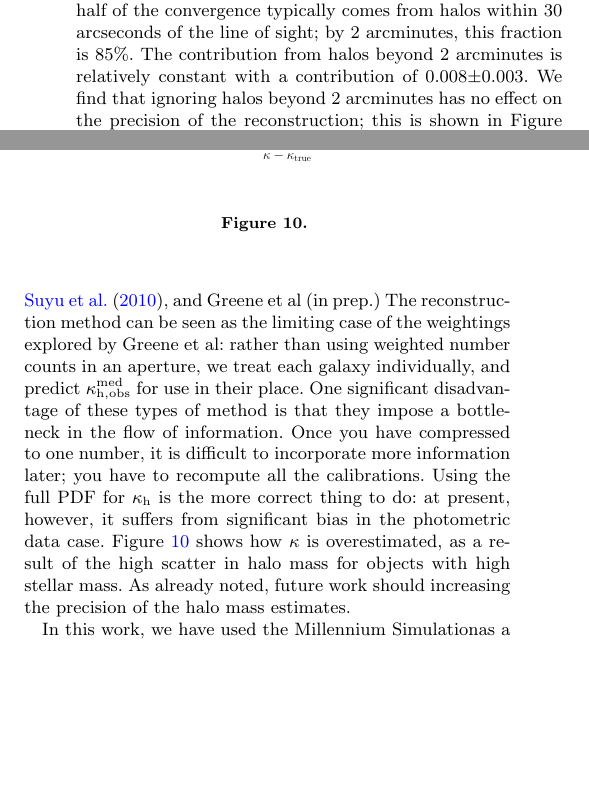
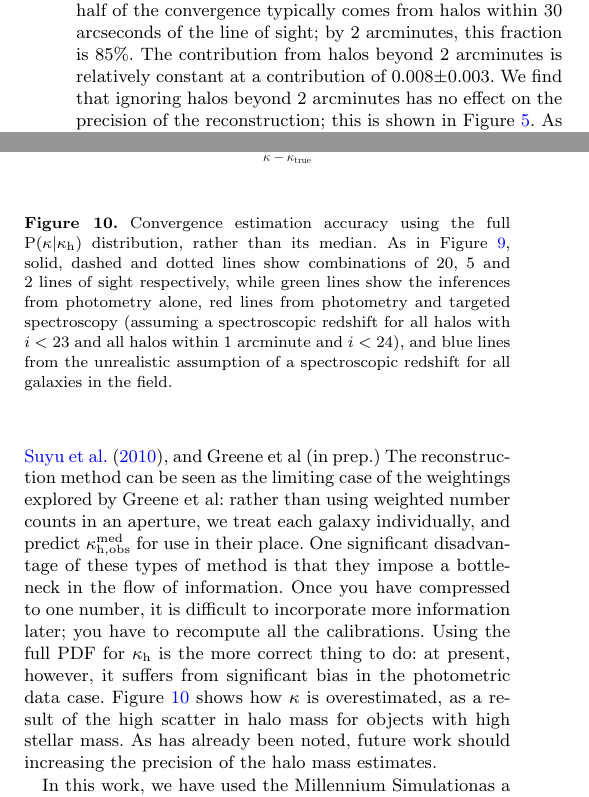
Before and after one commit to drphilmarshall/Pangloss, a LaTeX paper (doc/paper-lcr.tex): two parts of the columns of pages 8 and 12 of 14, joined at a grey line, cut so that both start at the same text, the shorter picture padded with empty space. Compiled offline with pdfLaTeX; an older LaTeX class or package is replaced by its successor.

Commit message:
Fig 10 caption added

```diff
--- a/doc/paper-lcr.tex
+++ b/doc/paper-lcr.tex
@@ -909,9 +909,3 @@ cuts to our catalogue, we can investigate the amount of scatter caused by
 unobserved halos.
 
 \Fref{fig:where} shows the cumulative contribution to $\kappah$ as a function
-of projected distance from the line of sight, magnitude and redshift.
-We find that most of the convergence comes from halos whose
-galaxies are close to the line of sight.
-Over half of the  convergence
-typically comes from halos within 30 arcseconds of the line of sight; by 2
-arcminutes, this fraction is 85\%. The contribution from halos beyond 2 arcminutes is relatively constant with a contribution of 0.008$\pm$0.003. We find that ignoring halos beyond 2 arcminutes has no effect on the precision of the reconstruction; this is shown in Figure \ref{fig:radcut}.
@@ -926,0 +913,8 @@ zero) as a function of reconstruction magnitude limit.
+that most of the convergence comes from halos whose galaxies are close to the
+line of sight.  Over half of the  convergence typically comes from halos
+within 30 arcseconds of the line of sight; by 2 arcminutes, this fraction is
+85\%. The contribution from halos beyond 2 arcminutes is relatively constant
+at a contribution of 0.008$\pm$0.003. We find that ignoring halos beyond 2
+arcminutes has no effect on the precision of the reconstruction; this is shown
+in \Fref{fig:radcut}. As a function of magnitude, we find that $\kappah$
+is dominated by objects with magnitudes between $i=18$ and $i=24$. Objects
@@ -1337,7 +1341,15 @@ reconstruction of the line of sight.
 %%%%%%%%%%%%%%%%%%%%%%%%%%%%%%
 \begin{figure}
 \includegraphics[width=\columnwidth]{figs/biasplots3.eps}
-\caption{}
+\caption{Convergence estimation accuracy using the full  $\pr(\kappa|\kappah)$
+distribution, rather than its median.  As in \Fref{fig:biasplots}, solid,
+dashed and dotted lines show combinations of 20, 5 and 2 lines of sight
+respectively, while green lines show the inferences
+from photometry alone, red lines from photometry and targeted spectroscopy
+(assuming a spectroscopic redshift for all
+halos with $i<23$ and all halos within 1 arcminute and $i<24$), and blue lines
+from the unrealistic assumption of a spectroscopic redshift for all galaxies
+in the field. }
 \label{fig:no-median-tricks}
 \end{figure}
 %%%%%%%%%%%%%%%%%%%%%%%%%%%%%%
@@ -1356,7 +1368,7 @@ all the calibrations. Using the full PDF for $\kappah$ is the more correct
 thing to do: at present, however, it suffers from significant bias in the
 photometric data case. \Fref{fig:no-median-tricks} shows how $\kappa$ is
 overestimated, as a result of the high scatter in halo mass for objects with
-high stellar mass. As already noted,
+high stellar mass. As has already been noted,
 future work should increasing the precision of the halo
 mass estimates.
 
```
Also changed, not shown: doc/paper-lcr.tex (30 more changed lines).
